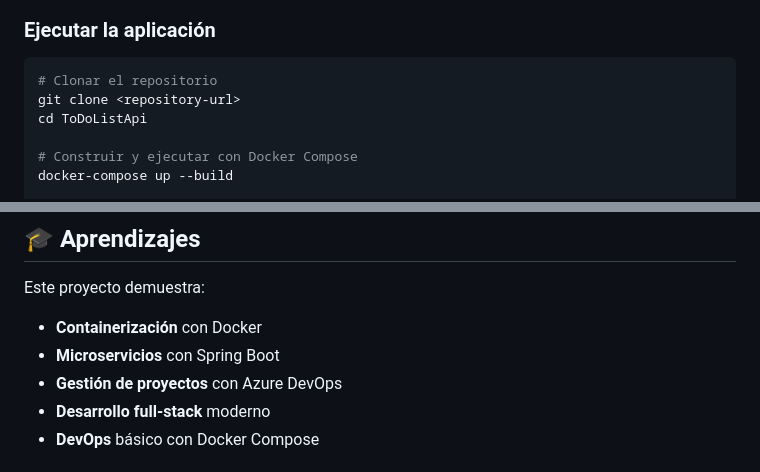
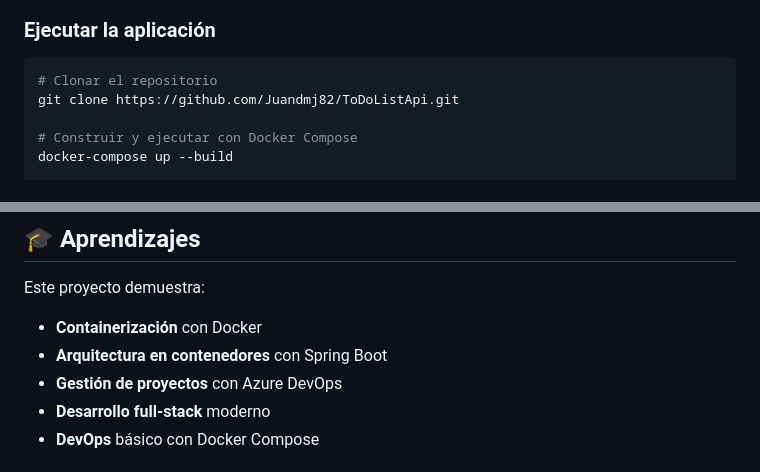
Before and after one commit to Juandmj82/ToDoListApi, a Markdown page: README.md, 2 parts joined by grey strips. Rendered like a GitHub page.

Commit message:
Fix repository URL and enhance learnings description
Updated repository URL and improved project learnings section.

````diff
--- a/README.md
+++ b/README.md
@@ -31,8 +31,7 @@ Este proyecto demuestra:
 ### Ejecutar la aplicación
 ```bash
 # Clonar el repositorio
-git clone <repository-url>
-cd ToDoListApi
+git clone https://github.com/Juandmj82/ToDoListApi.git
 
 # Construir y ejecutar con Docker Compose
 docker-compose up --build
@@ -218,7 +217,7 @@ docker-compose down -v
 
 Este proyecto demuestra:
 - **Containerización** con Docker
-- **Microservicios** con Spring Boot
+- **Arquitectura en contenedores** con Spring Boot
 - **Gestión de proyectos** con Azure DevOps
 - **Desarrollo full-stack** moderno
 - **DevOps** básico con Docker Compose
````
